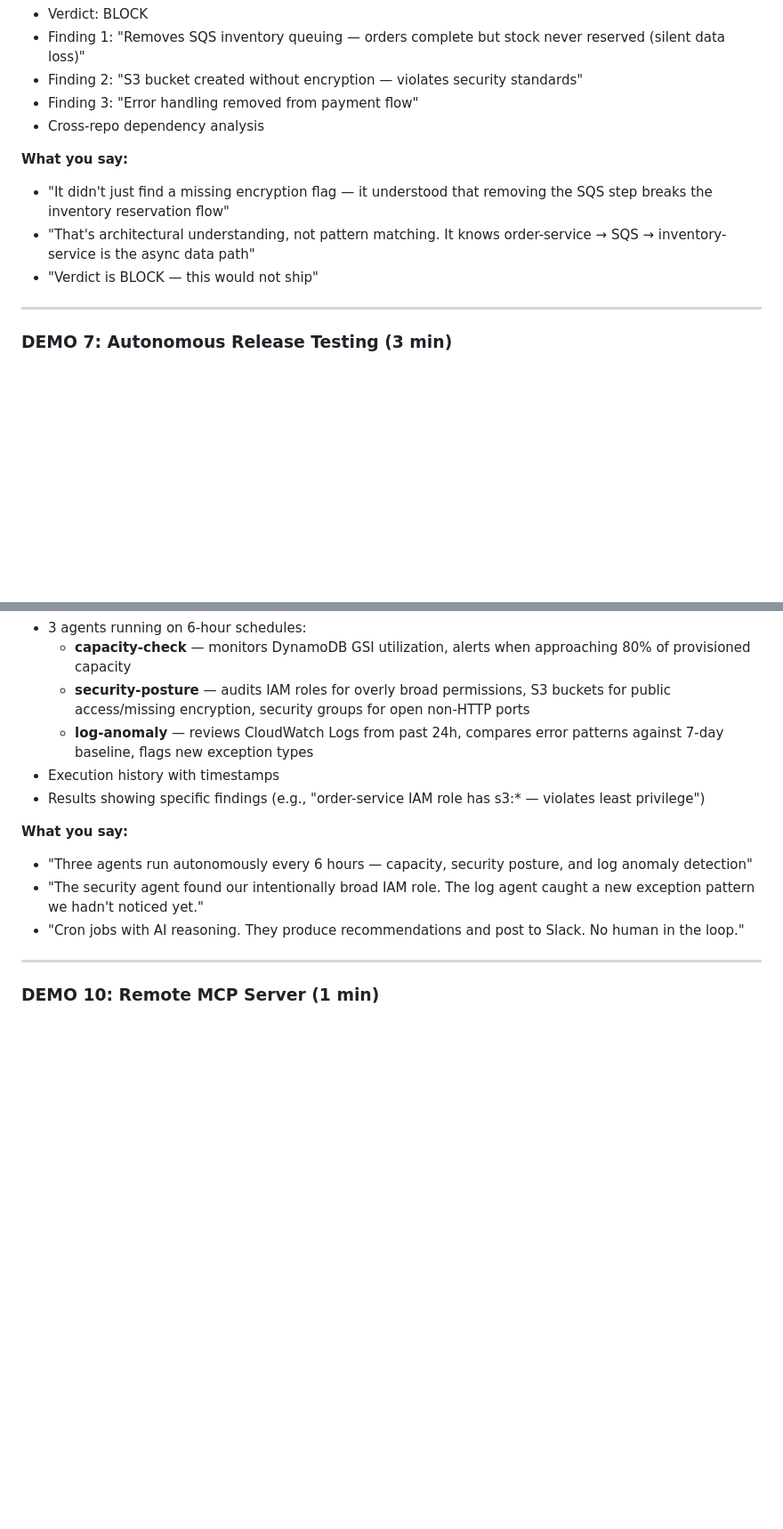
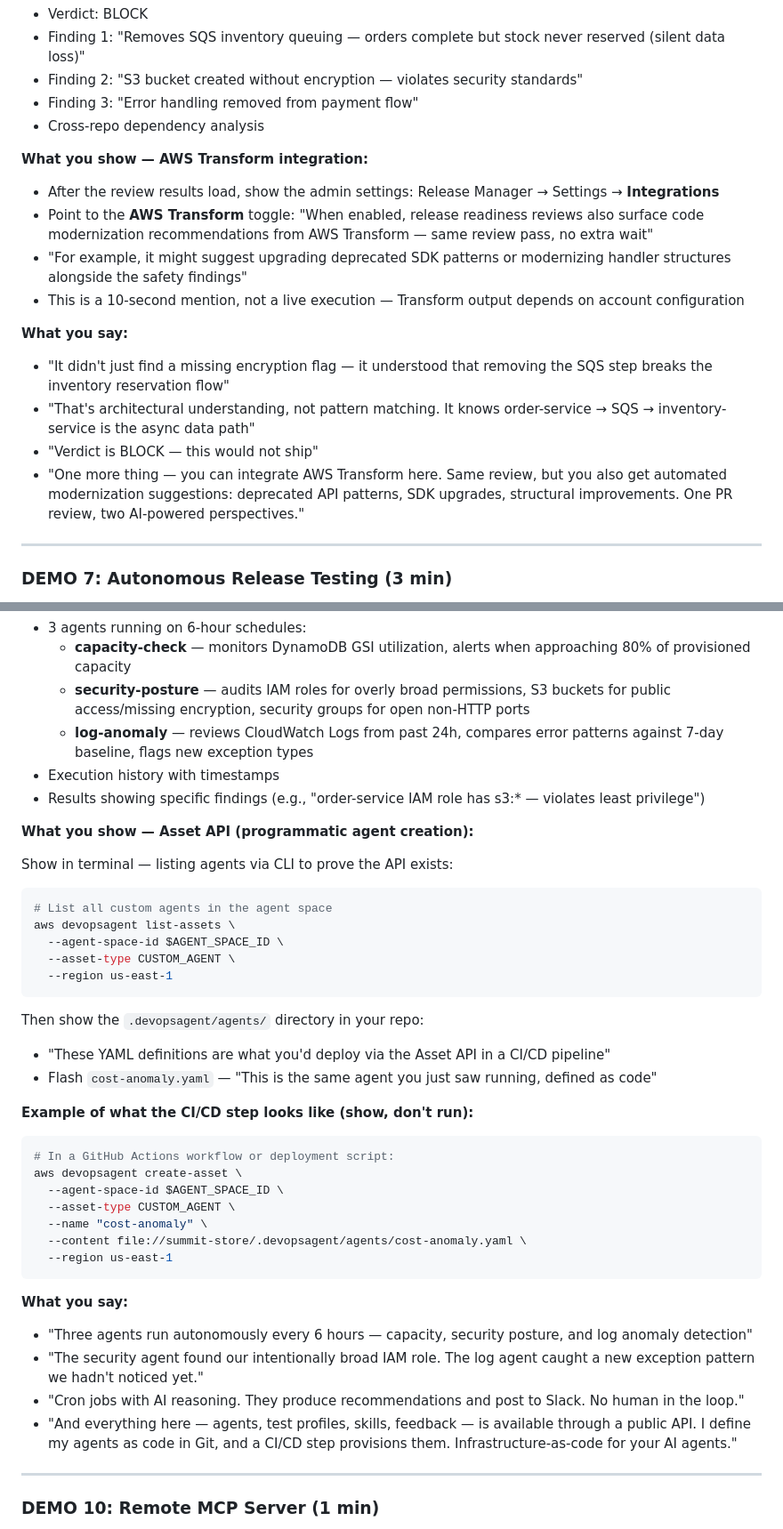
Before and after one commit to jeanvelez2/devops-agent-demo-tre-eamm-2026, a Markdown page: summit-store/DEMO-RUNBOOK.md, 2 parts joined by grey strips. Shown at 89% size. GitHub-like rendering; blank space fills up the shorter version.

Commit message:
feat: add Import Skills, Asset API, and AWS Transform to demo docs

````diff
--- a/summit-store/DEMO-RUNBOOK.md
+++ b/summit-store/DEMO-RUNBOOK.md
@@ -263,10 +263,17 @@ Run a release readiness review on PR #1 in my connected GitHub repository.
 - Finding 3: "Error handling removed from payment flow"
 - Cross-repo dependency analysis
 
+**What you show — AWS Transform integration:**
+- After the review results load, show the admin settings: Release Manager → Settings → **Integrations**
+- Point to the **AWS Transform** toggle: "When enabled, release readiness reviews also surface code modernization recommendations from AWS Transform — same review pass, no extra wait"
+- "For example, it might suggest upgrading deprecated SDK patterns or modernizing handler structures alongside the safety findings"
+- This is a 10-second mention, not a live execution — Transform output depends on account configuration
+
 **What you say:**
 - "It didn't just find a missing encryption flag — it understood that removing the SQS step breaks the inventory reservation flow"
 - "That's architectural understanding, not pattern matching. It knows order-service → SQS → inventory-service is the async data path"
 - "Verdict is BLOCK — this would not ship"
+- "One more thing — you can integrate AWS Transform here. Same review, but you also get automated modernization suggestions: deprecated API patterns, SDK upgrades, structural improvements. One PR review, two AI-powered perspectives."
 
 ---
 
@@ -346,10 +354,37 @@ What did the last custom agent execution find?
 - Execution history with timestamps
 - Results showing specific findings (e.g., "order-service IAM role has s3:* — violates least privilege")
 
+**What you show — Asset API (programmatic agent creation):**
+
+Show in terminal — listing agents via CLI to prove the API exists:
+```bash
+# List all custom agents in the agent space
+aws devopsagent list-assets \
+  --agent-space-id $AGENT_SPACE_ID \
+  --asset-type CUSTOM_AGENT \
+  --region us-east-1
+```
+
+Then show the `.devopsagent/agents/` directory in your repo:
+- "These YAML definitions are what you'd deploy via the Asset API in a CI/CD pipeline"
+- Flash `cost-anomaly.yaml` — "This is the same agent you just saw running, defined as code"
+
+**Example of what the CI/CD step looks like (show, don't run):**
+```bash
+# In a GitHub Actions workflow or deployment script:
+aws devopsagent create-asset \
+  --agent-space-id $AGENT_SPACE_ID \
+  --asset-type CUSTOM_AGENT \
+  --name "cost-anomaly" \
+  --content file://summit-store/.devopsagent/agents/cost-anomaly.yaml \
+  --region us-east-1
+```
+
 **What you say:**
 - "Three agents run autonomously every 6 hours — capacity, security posture, and log anomaly detection"
 - "The security agent found our intentionally broad IAM role. The log agent caught a new exception pattern we hadn't noticed yet."
 - "Cron jobs with AI reasoning. They produce recommendations and post to Slack. No human in the loop."
+- "And everything here — agents, test profiles, skills, feedback — is available through a public API. I define my agents as code in Git, and a CI/CD step provisions them. Infrastructure-as-code for your AI agents."
 
 ---
 
````
Also changed, not shown: other parts of summit-store/DEMO-RUNBOOK.md (+18 -0 lines), summit-store/DEMO-PROMPTS.md (+43 -2 lines).
